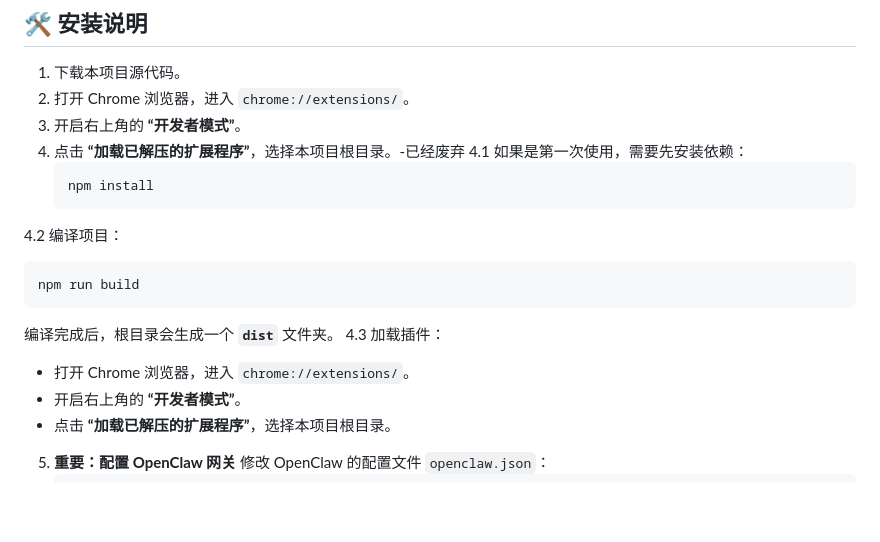
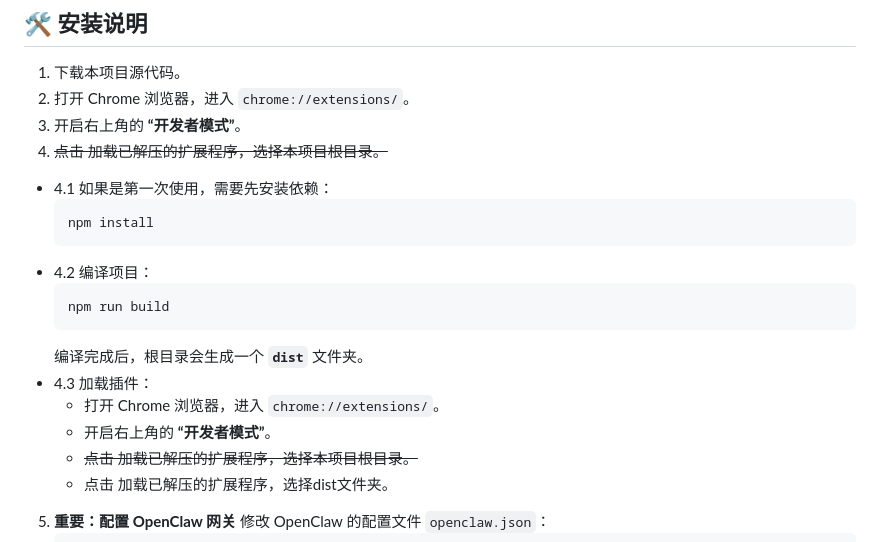
Before and after one commit to KingOfXiangZheng/WebNoteOpenclaw, a Markdown page: README.md, the part around the change. Rendered like a GitHub page; blank space fills up the shorter version.

Commit message:
doc:安装说明更新

````diff
--- a/README.md
+++ b/README.md
@@ -16,20 +16,22 @@ OpenClaw Notes 是一款现代化的浏览器扩展，旨在将网页选中的
 1. 下载本项目源代码。
 2. 打开 Chrome 浏览器，进入 `chrome://extensions/`。
 3. 开启右上角的 **“开发者模式”**。
-4. 点击 **“加载已解压的扩展程序”**，选择本项目根目录。-已经废弃
-4.1 如果是第一次使用，需要先安装依赖：
+4. ~~点击 加载已解压的扩展程序，选择本项目根目录。~~
+
+- 4.1 如果是第一次使用，需要先安装依赖：
    ```bash
    npm install
    ```
-4.2 编译项目：
+- 4.2 编译项目：
    ```bash
    npm run build
    ```
    编译完成后，根目录会生成一个 **`dist`** 文件夹。
-4.3 加载插件：
+- 4.3 加载插件：
    - 打开 Chrome 浏览器，进入 `chrome://extensions/`。
    - 开启右上角的 **“开发者模式”**。
-   - 点击 **“加载已解压的扩展程序”**，选择本项目根目录。
+   - ~~点击 加载已解压的扩展程序，选择本项目根目录。~~
+   - 点击 加载已解压的扩展程序，选择dist文件夹。
 5. **重要：配置 OpenClaw 网关**
    修改 OpenClaw 的配置文件 `openclaw.json`：
    ```json
````
